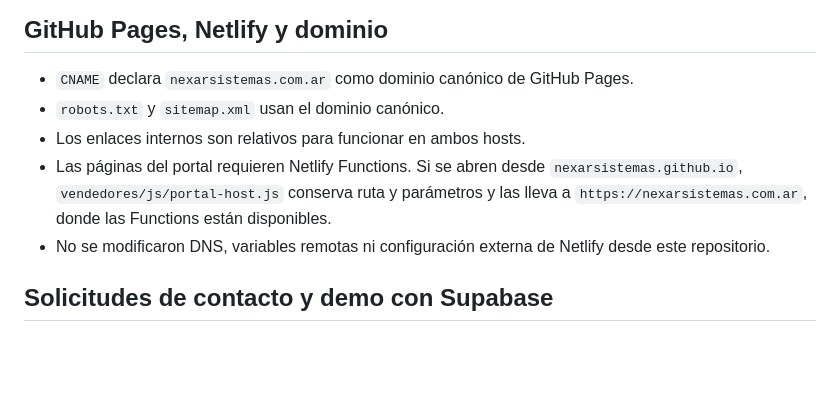
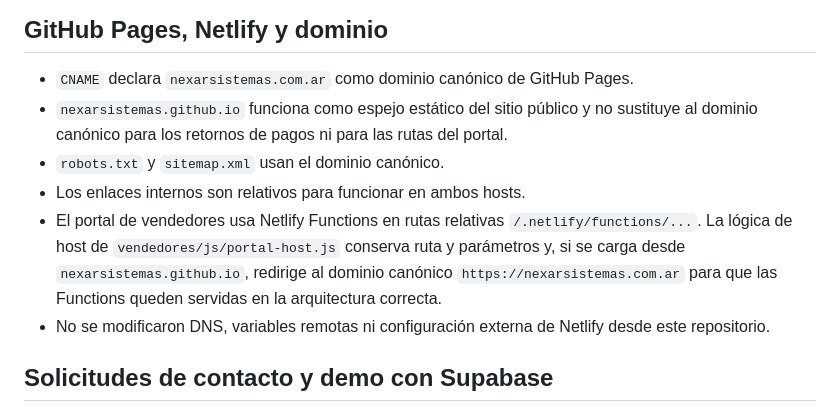
Before and after one commit to NexarSistemas/nexarsistemas.github.io, a Markdown page: README.md, the part around the change. Rendered like a GitHub page; blank space fills up the shorter version.

Commit message:
docs: clarify canonical domain and host roles (#33)
* docs: clarify canonical domain and host roles

* docs: remove unrelated formatting change

```diff
--- a/README.md
+++ b/README.md
@@ -68,9 +68,10 @@ node tests/public-site.test.js
 ## GitHub Pages, Netlify y dominio
 
 - `CNAME` declara `nexarsistemas.com.ar` como dominio canónico de GitHub Pages.
+- `nexarsistemas.github.io` funciona como espejo estático del sitio público y no sustituye al dominio canónico para los retornos de pagos ni para las rutas del portal.
 - `robots.txt` y `sitemap.xml` usan el dominio canónico.
 - Los enlaces internos son relativos para funcionar en ambos hosts.
-- Las páginas del portal requieren Netlify Functions. Si se abren desde `nexarsistemas.github.io`, `vendedores/js/portal-host.js` conserva ruta y parámetros y las lleva a `https://nexarsistemas.com.ar`, donde las Functions están disponibles.
+- El portal de vendedores usa Netlify Functions en rutas relativas `/.netlify/functions/...`. La lógica de host de `vendedores/js/portal-host.js` conserva ruta y parámetros y, si se carga desde `nexarsistemas.github.io`, redirige al dominio canónico `https://nexarsistemas.com.ar` para que las Functions queden servidas en la arquitectura correcta.
 - No se modificaron DNS, variables remotas ni configuración externa de Netlify desde este repositorio.
 
 ## Solicitudes de contacto y demo con Supabase
```
